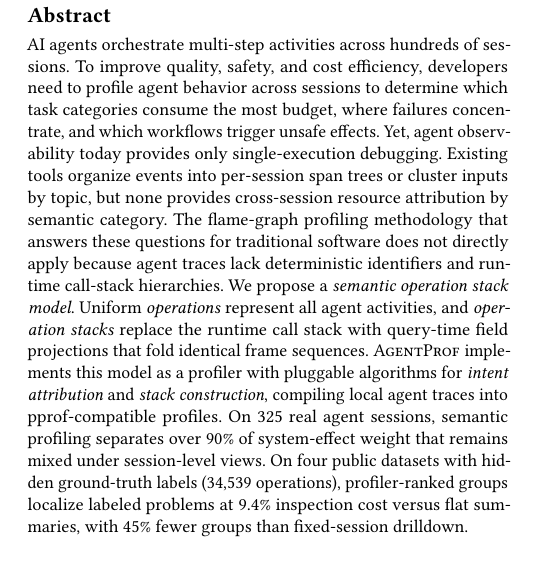
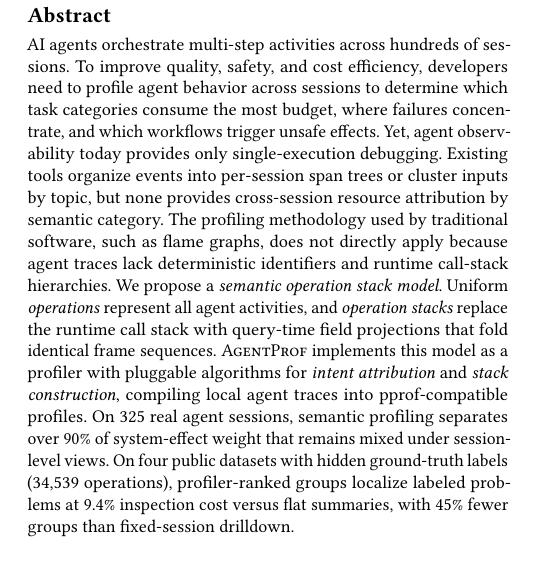
Before and after one commit to yunwei37/agentpprof-paper, a LaTeX paper (main.tex): part of one column of page 1 of 8, cut so that both start at the same text. Compiled offline with pdfLaTeX.

Commit message:
Revise main.tex: Clarify description of profiling methodology for traditional software; improve phrasing for consistency

```diff
--- a/main.tex
+++ b/main.tex
@@ -43,10 +43,10 @@ inputs by topic, but none provides cross-session resource attribution
 by semantic category.
 % 现有工具将事件组织为按会话的 span 树或按主题聚类输入，但没有工具提供按语义类别的跨会话资源归因。
 %% S5: Challenge (→¶4)
-The flame-graph profiling methodology that answers these questions for
-traditional software does not directly apply because agent traces lack
+The profiling methodology used by traditional software, such as flame
+graphs, does not directly apply because agent traces lack
 deterministic identifiers and runtime call-stack hierarchies.
-% 为传统软件回答这些问题的火焰图 profiling 方法论不能直接适用，因为智能体 trace 缺乏确定性标识符和运行时调用栈层次。
+% 传统软件使用的 profiling 方法论（如火焰图）不能直接适用，因为智能体 trace 缺乏确定性标识符和运行时调用栈层次。
 %% S6: Model (→¶5)
 We propose a \emph{semantic operation stack model}.
 Uniform \emph{operations} represent all agent activities, and
```
